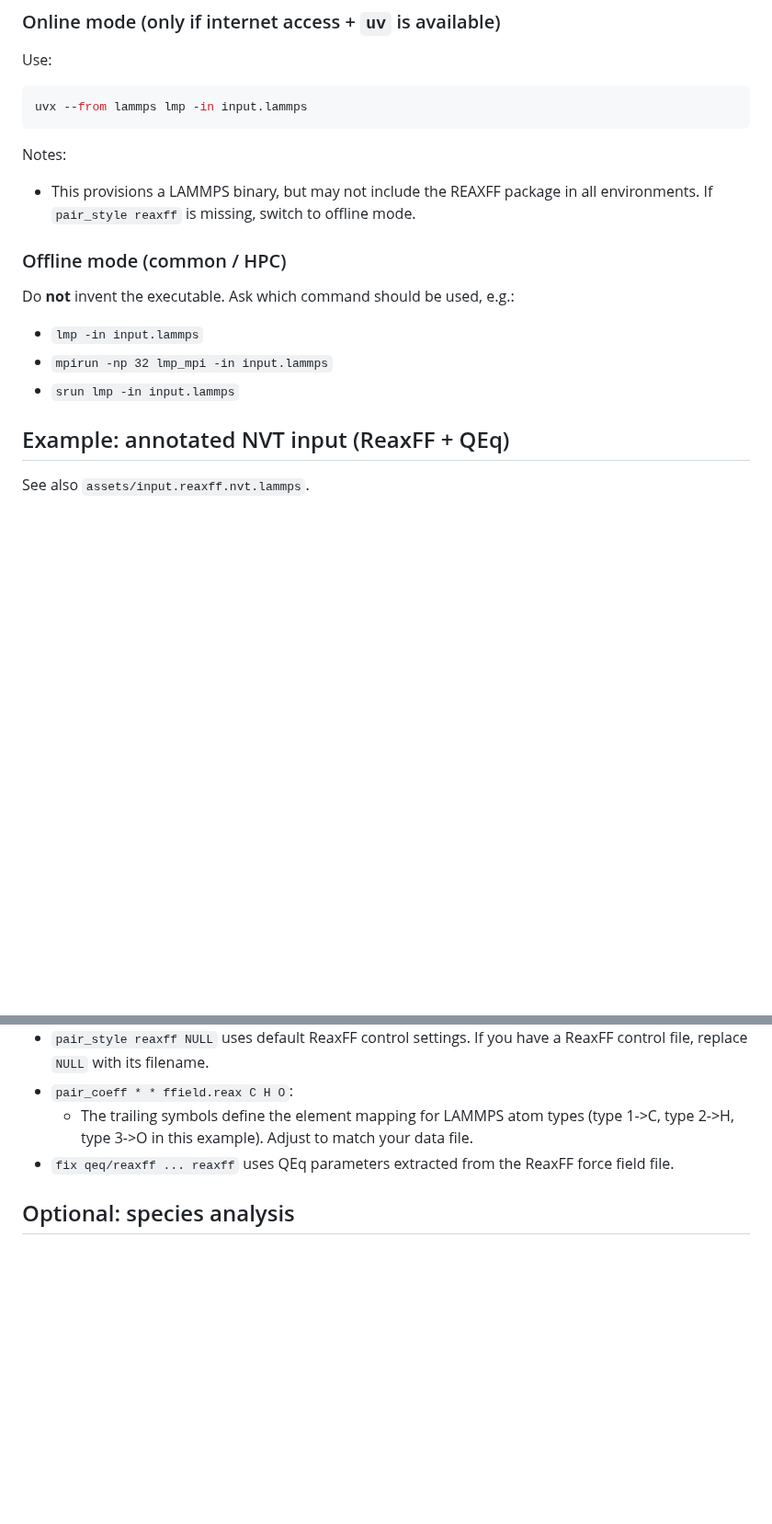
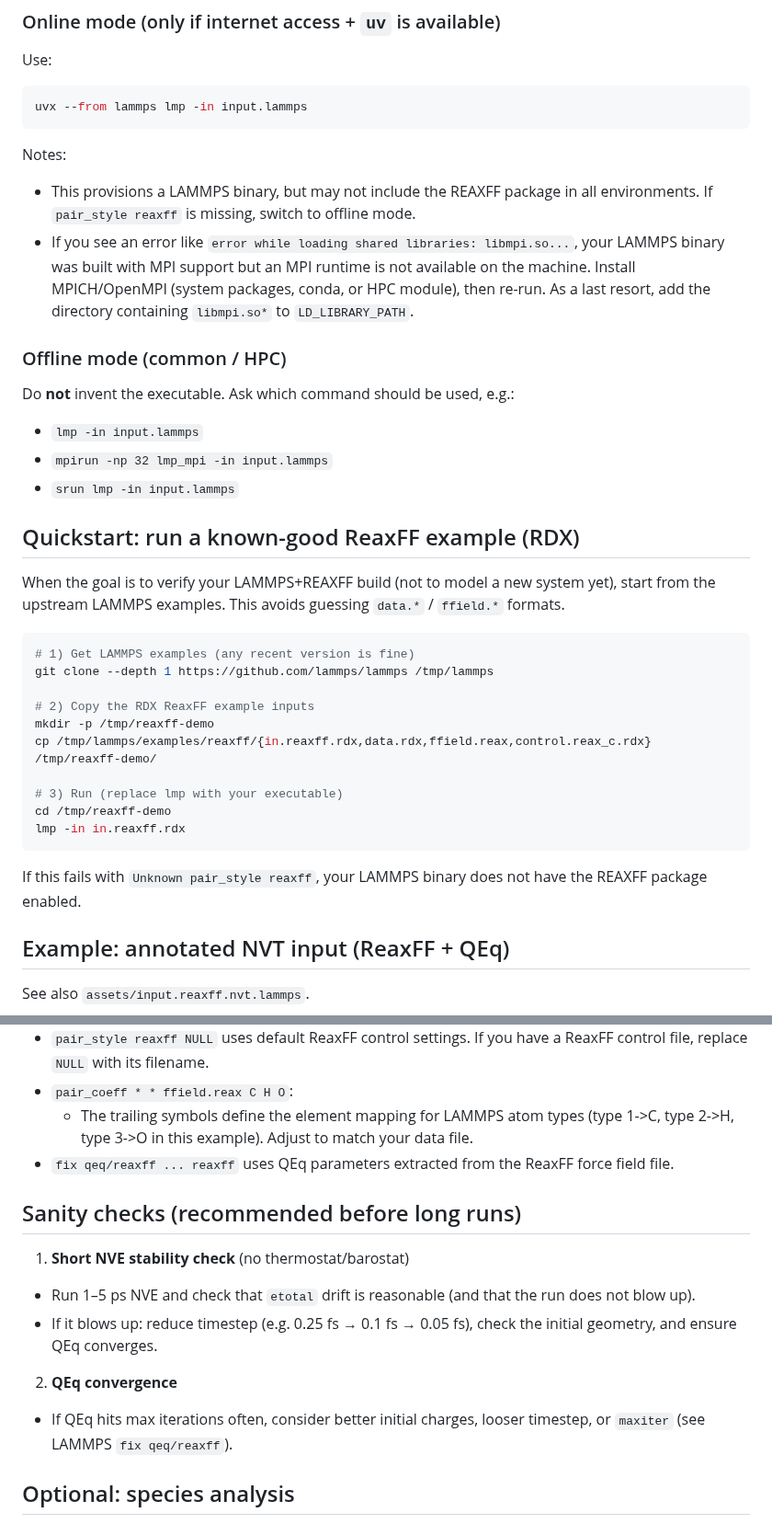
Before and after one commit to jinzhezenggroup/computational-chemistry-agent-skills, a Markdown page: molecular-dynamics/lammps-reaxff/SKILL.md, 2 parts joined by grey strips. Shown at 92% size. Rendered like a GitHub page; blank space fills up the shorter version.

Commit message:
docs(lammps-reaxff): add quickstart demo and sanity checks
Authored by OpenClaw (model: gpt-5.2)

````diff
--- a/molecular-dynamics/lammps-reaxff/SKILL.md
+++ b/molecular-dynamics/lammps-reaxff/SKILL.md
@@ -49,6 +49,7 @@ uvx --from lammps lmp -in input.lammps
 
 Notes:
 - This provisions a LAMMPS binary, but may not include the REAXFF package in all environments. If `pair_style reaxff` is missing, switch to offline mode.
+- If you see an error like `error while loading shared libraries: libmpi.so...`, your LAMMPS binary was built with MPI support but an MPI runtime is not available on the machine. Install MPICH/OpenMPI (system packages, conda, or HPC module), then re-run. As a last resort, add the directory containing `libmpi.so*` to `LD_LIBRARY_PATH`.
 
 ### Offline mode (common / HPC)
 
@@ -57,6 +58,25 @@ Do **not** invent the executable. Ask which command should be used, e.g.:
 - `lmp -in input.lammps`
 - `mpirun -np 32 lmp_mpi -in input.lammps`
 - `srun lmp -in input.lammps`
+
+## Quickstart: run a known-good ReaxFF example (RDX)
+
+When the goal is to verify your LAMMPS+REAXFF build (not to model a new system yet), start from the upstream LAMMPS examples. This avoids guessing `data.*` / `ffield.*` formats.
+
+```bash
+# 1) Get LAMMPS examples (any recent version is fine)
+git clone --depth 1 https://github.com/lammps/lammps /tmp/lammps
+
+# 2) Copy the RDX ReaxFF example inputs
+mkdir -p /tmp/reaxff-demo
+cp /tmp/lammps/examples/reaxff/{in.reaxff.rdx,data.rdx,ffield.reax,control.reax_c.rdx} /tmp/reaxff-demo/
+
+# 3) Run (replace lmp with your executable)
+cd /tmp/reaxff-demo
+lmp -in in.reaxff.rdx
+```
+
+If this fails with `Unknown pair_style reaxff`, your LAMMPS binary does not have the REAXFF package enabled.
 
 ## Example: annotated NVT input (ReaxFF + QEq)
 
@@ -122,6 +142,16 @@ run             ${NSTEPS}
   - The trailing symbols define the element mapping for LAMMPS atom types (type 1->C, type 2->H, type 3->O in this example). Adjust to match your data file.
 - `fix qeq/reaxff ... reaxff` uses QEq parameters extracted from the ReaxFF force field file.
 
+
+## Sanity checks (recommended before long runs)
+
+1) **Short NVE stability check** (no thermostat/barostat)
+- Run 1–5 ps NVE and check that `etotal` drift is reasonable (and that the run does not blow up).
+- If it blows up: reduce timestep (e.g. 0.25 fs → 0.1 fs → 0.05 fs), check the initial geometry, and ensure QEq converges.
+
+2) **QEq convergence**
+- If QEq hits max iterations often, consider better initial charges, looser timestep, or `maxiter` (see LAMMPS `fix qeq/reaxff`).
+
 ## Optional: species analysis
 
 If the user wants reaction product tracking, add `fix reaxff/species` (see `references/reaxff-workflow.md`). This writes time series counts of detected molecular species using bond-order cutoffs.
````
